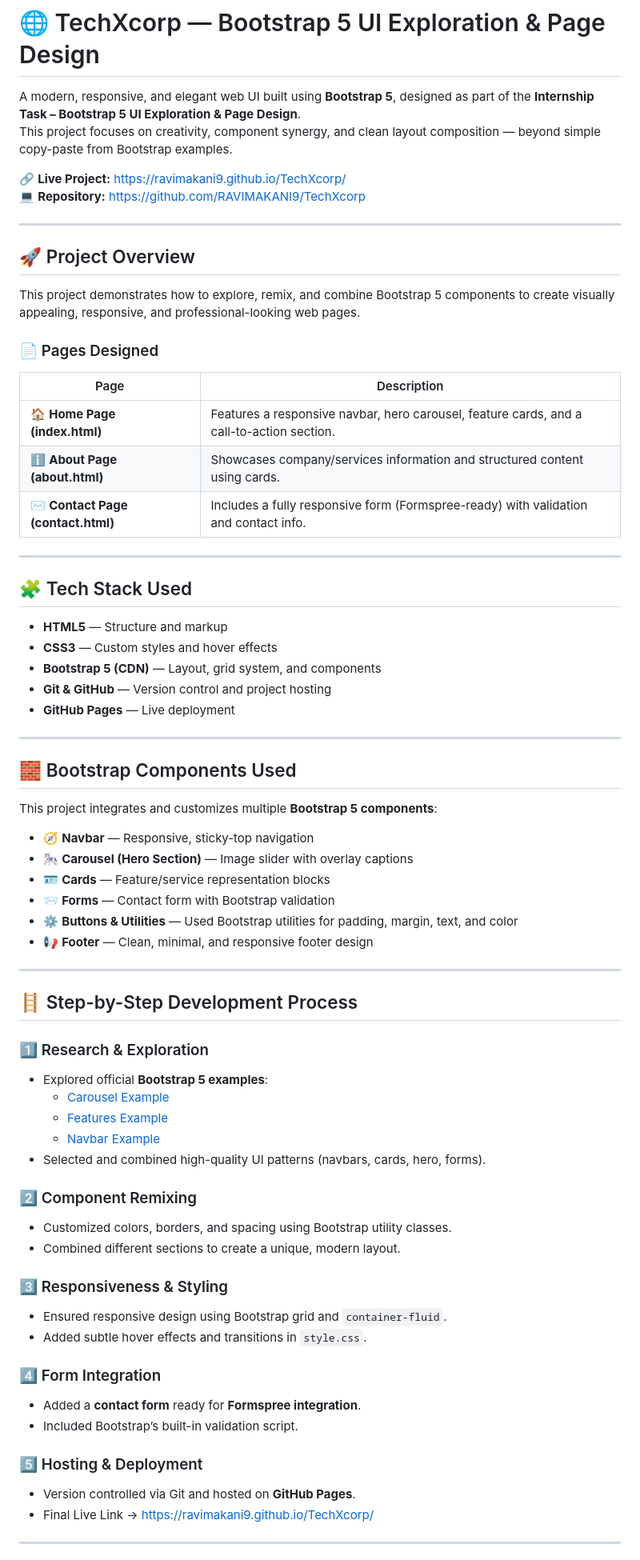
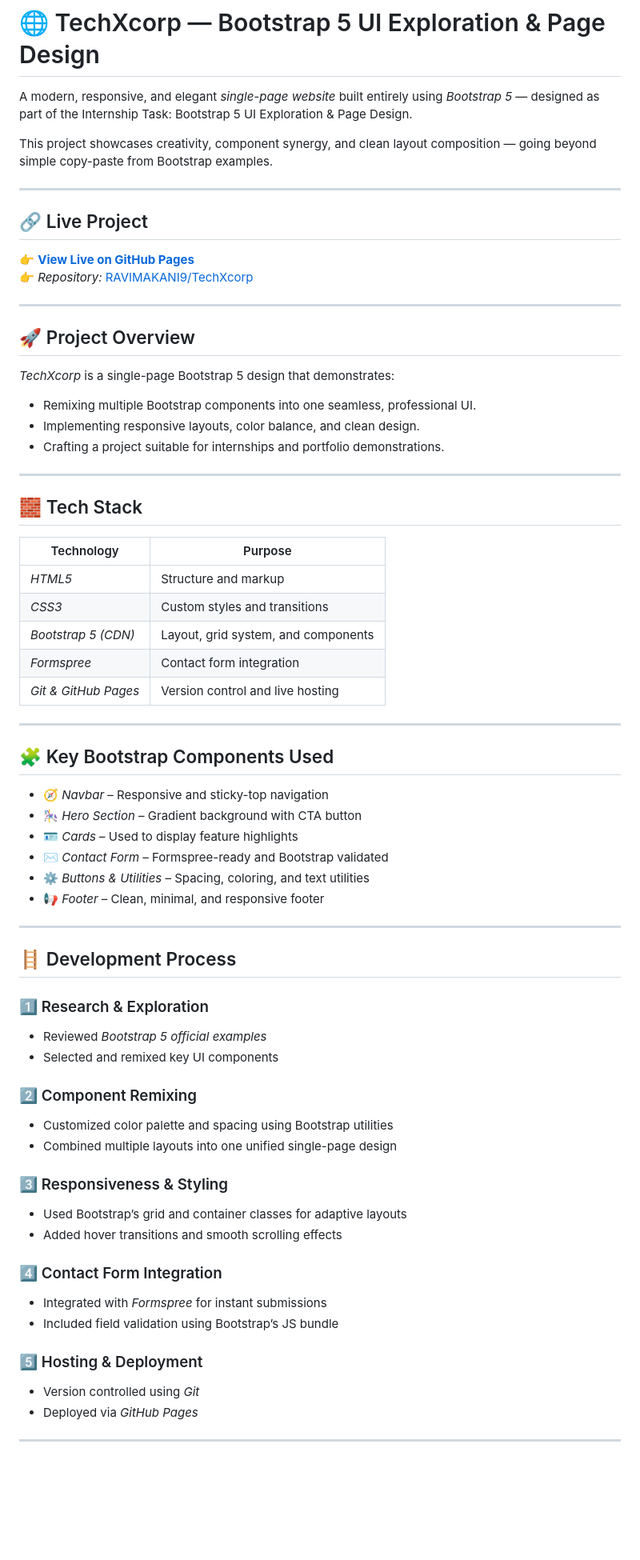
Before and after one commit to RAVIMAKANI9/TechXcorp, a Markdown page: README.md, the part around one of its changes. Shown at 80% size. Drawn GitHub-style; blank space fills up the shorter version.

Commit message:
Revise README for single-page Bootstrap 5 project
Updated README to reflect a single-page design and improved structure.

```diff
--- a/README.md
+++ b/README.md
@@ -1,74 +1,66 @@
 # 🌐 TechXcorp — Bootstrap 5 UI Exploration & Page Design
 
-A modern, responsive, and elegant web UI built using **Bootstrap 5**, designed as part of the **Internship Task – Bootstrap 5 UI Exploration & Page Design**.
-This project focuses on creativity, component synergy, and clean layout composition — beyond simple copy-paste from Bootstrap examples.
+A modern, responsive, and elegant *single-page website* built entirely using *Bootstrap 5* — designed as part of the Internship Task: Bootstrap 5 UI Exploration & Page Design.
 
-🔗 **Live Project:** [https://ravimakani9.github.io/TechXcorp/](https://ravimakani9.github.io/TechXcorp/)
-💻 **Repository:** [https://github.com/RAVIMAKANI9/TechXcorp](https://github.com/RAVIMAKANI9/TechXcorp)
+This project showcases creativity, component synergy, and clean layout composition — going beyond simple copy-paste from Bootstrap examples.
+
+---
+
+## 🔗 Live Project
+👉 **[View Live on GitHub Pages](https://ravimakani9.github.io/TechXcorp/)**
+👉 *Repository:* [RAVIMAKANI9/TechXcorp](https://github.com/RAVIMAKANI9/TechXcorp)
 
 ---
 
 ## 🚀 Project Overview
-
-This project demonstrates how to explore, remix, and combine Bootstrap 5 components to create visually appealing, responsive, and professional-looking web pages.
-
-### 📄 Pages Designed
-
-| Page | Description |
-|------|--------------|
-| 🏠 **Home Page (index.html)** | Features a responsive navbar, hero carousel, feature cards, and a call-to-action section. |
-| ℹ️ **About Page (about.html)** | Showcases company/services information and structured content using cards. |
-| ✉️ **Contact Page (contact.html)** | Includes a fully responsive form (Formspree-ready) with validation and contact info. |
+*TechXcorp* is a single-page Bootstrap 5 design that demonstrates:
+- Remixing multiple Bootstrap components into one seamless, professional UI.
+- Implementing responsive layouts, color balance, and clean design.
+- Crafting a project suitable for internships and portfolio demonstrations.
 
 ---
 
-## 🧩 Tech Stack Used
-
-- **HTML5** — Structure and markup
-- **CSS3** — Custom styles and hover effects
-- **Bootstrap 5 (CDN)** — Layout, grid system, and components
-- **Git & GitHub** — Version control and project hosting
-- **GitHub Pages** — Live deployment
+## 🧱 Tech Stack
+| Technology | Purpose |
+|-------------|----------|
+| *HTML5* | Structure and markup |
+| *CSS3* | Custom styles and transitions |
+| *Bootstrap 5 (CDN)* | Layout, grid system, and components |
+| *Formspree* | Contact form integration |
+| *Git & GitHub Pages* | Version control and live hosting |
 
 ---
 
-## 🧱 Bootstrap Components Used
-
-This project integrates and customizes multiple **Bootstrap 5 components**:
-
-- 🧭 **Navbar** — Responsive, sticky-top navigation
-- 🎠 **Carousel (Hero Section)** — Image slider with overlay captions
-- 🪪 **Cards** — Feature/service representation blocks
-- 📨 **Forms** — Contact form with Bootstrap validation
-- ⚙️ **Buttons & Utilities** — Used Bootstrap utilities for padding, margin, text, and color
-- 📢 **Footer** — Clean, minimal, and responsive footer design
+## 🧩 Key Bootstrap Components Used
+- 🧭 *Navbar* – Responsive and sticky-top navigation
+- 🎠 *Hero Section* – Gradient background with CTA button
+- 🪪 *Cards* – Used to display feature highlights
+- ✉ *Contact Form* – Formspree-ready and Bootstrap validated
+- ⚙ *Buttons & Utilities* – Spacing, coloring, and text utilities
+- 📢 *Footer* – Clean, minimal, and responsive footer
 
 ---
 
-## 🪜 Step-by-Step Development Process
-
+## 🪜 Development Process
 ### 1️⃣ Research & Exploration
-- Explored official **Bootstrap 5 examples**:
-  - [Carousel Example](https://getbootstrap.com/docs/5.3/examples/carousel/)
-  - [Features Example](https://getbootstrap.com/docs/5.3/examples/features/)
-  - [Navbar Example](https://getbootstrap.com/docs/5.3/examples/navbars/)
-- Selected and combined high-quality UI patterns (navbars, cards, hero, forms).
+- Reviewed *Bootstrap 5 official examples*
+- Selected and remixed key UI components
 
 ### 2️⃣ Component Remixing
-- Customized colors, borders, and spacing using Bootstrap utility classes.
-- Combined different sections to create a unique, modern layout.
+- Customized color palette and spacing using Bootstrap utilities
+- Combined multiple layouts into one unified single-page design
 
 ### 3️⃣ Responsiveness & Styling
-- Ensured responsive design using Bootstrap grid and `container-fluid`.
-- Added subtle hover effects and transitions in `style.css`.
+- Used Bootstrap’s grid and container classes for adaptive layouts
+- Added hover transitions and smooth scrolling effects
 
-### 4️⃣ Form Integration
-- Added a **contact form** ready for **Formspree integration**.
-- Included Bootstrap’s built-in validation script.
+### 4️⃣ Contact Form Integration
+- Integrated with *Formspree* for instant submissions
+- Included field validation using Bootstrap’s JS bundle
 
 ### 5️⃣ Hosting & Deployment
-- Version controlled via Git and hosted on **GitHub Pages**.
-- Final Live Link → [https://ravimakani9.github.io/TechXcorp/](https://ravimakani9.github.io/TechXcorp/)
+- Version controlled using *Git*
+- Deployed via *GitHub Pages*
 
 ---
 
```
Also changed, not shown: other parts of README.md (+38 -41 lines).
